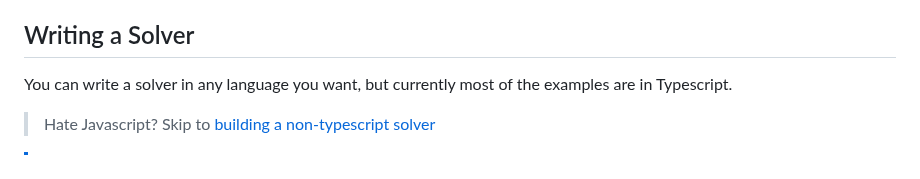
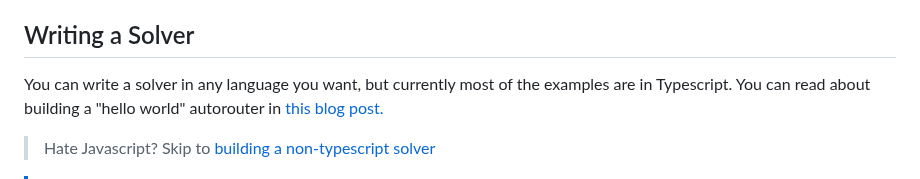
Before and after one commit to tscircuit/autorouting, a Markdown page: README.md, the part around the change. Rendered like a GitHub page.

```diff
--- a/README.md
+++ b/README.md
@@ -115,7 +115,7 @@ Each directory in the `datasets` directory contains a dataset for each problem.
 
 ## Writing a Solver
 
-You can write a solver in any language you want, but currently most of the examples are in Typescript.
+You can write a solver in any language you want, but currently most of the examples are in Typescript. You can read about building a "hello world" autorouter in [this blog post.](https://blog.autorouting.com/p/building-a-grid-based-pcb-autorouter)
 
 > Hate Javascript? Skip to [building a non-typescript solver](#non-typescript-solvers)
 
```
